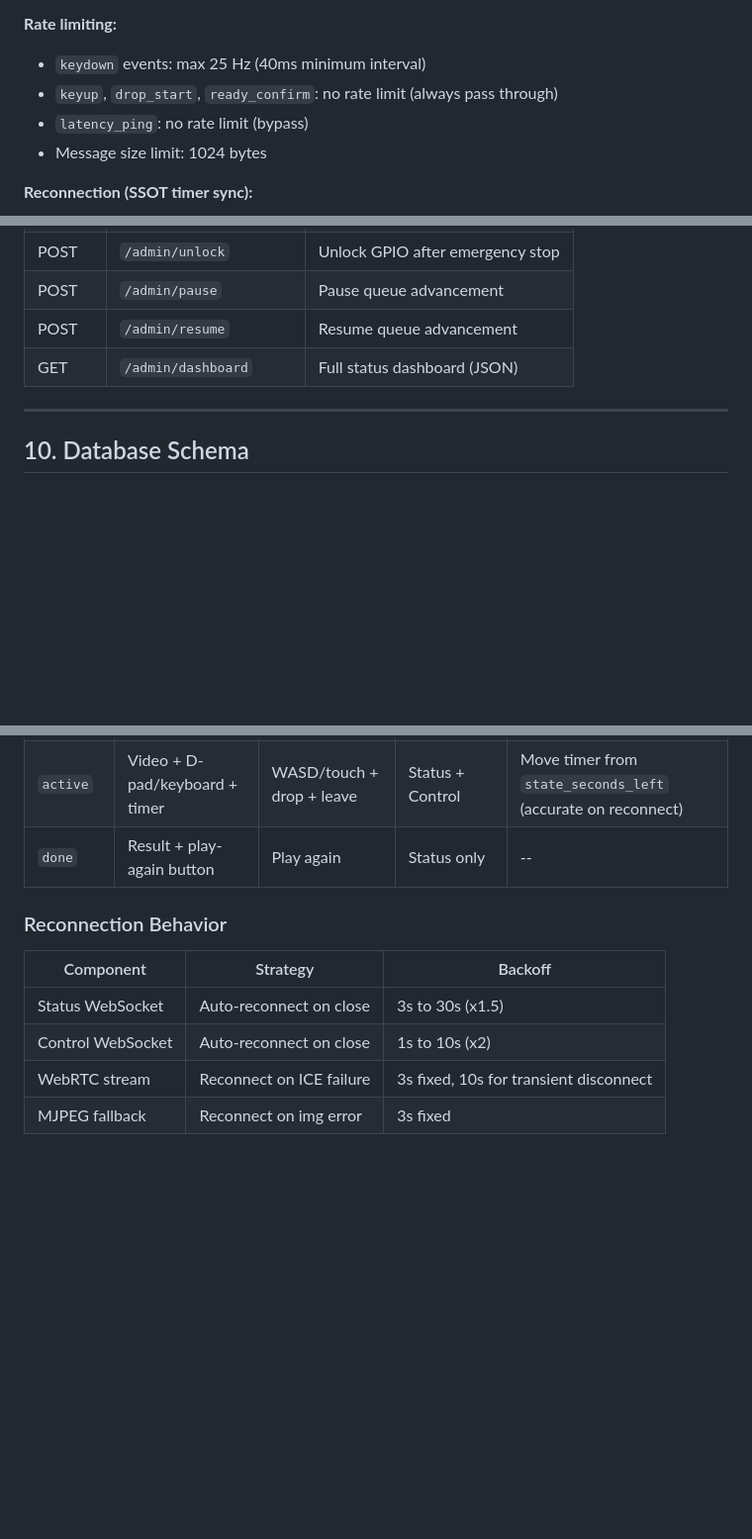
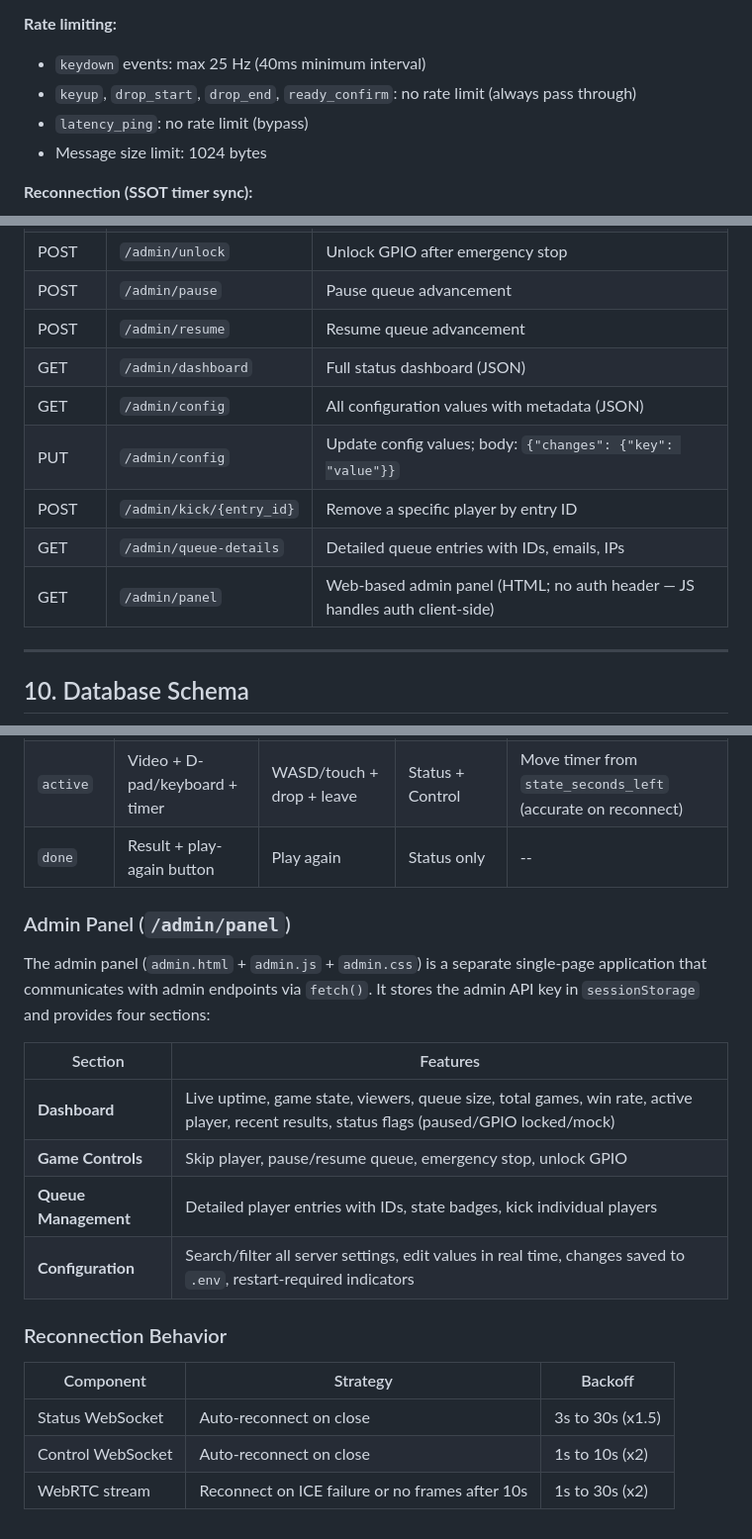
Before and after one commit to morroware/ECLAW, a Markdown page: docs/queue-flow.md, 3 parts joined by grey strips. Shown at 99% size. Rendered like a GitHub page; blank space fills up the shorter version.

```diff
--- a/docs/queue-flow.md
+++ b/docs/queue-flow.md
@@ -497,7 +498,7 @@ flowchart LR
 
 **Rate limiting:**
 - `keydown` events: max 25 Hz (40ms minimum interval)
-- `keyup`, `drop_start`, `ready_confirm`: no rate limit (always pass through)
+- `keyup`, `drop_start`, `drop_end`, `ready_confirm`: no rate limit (always pass through)
 - `latency_ping`: no rate limit (bypass)
 - Message size limit: 1024 bytes
 
@@ -551,6 +552,11 @@ flowchart LR
 | POST | `/admin/pause` | Pause queue advancement |
 | POST | `/admin/resume` | Resume queue advancement |
 | GET | `/admin/dashboard` | Full status dashboard (JSON) |
+| GET | `/admin/config` | All configuration values with metadata (JSON) |
+| PUT | `/admin/config` | Update config values; body: `{"changes": {"key": "value"}}` |
+| POST | `/admin/kick/{entry_id}` | Remove a specific player by entry ID |
+| GET | `/admin/queue-details` | Detailed queue entries with IDs, emails, IPs |
+| GET | `/admin/panel` | Web-based admin panel (HTML; no auth header — JS handles auth client-side) |
 
 ---
 
@@ -888,11 +910,21 @@ null (join screen) --> waiting --> ready --> active --> done
 | `active` | Video + D-pad/keyboard + timer | WASD/touch + drop + leave | Status + Control | Move timer from `state_seconds_left` (accurate on reconnect) |
 | `done` | Result + play-again button | Play again | Status only | -- |
 
+### Admin Panel (`/admin/panel`)
+
+The admin panel (`admin.html` + `admin.js` + `admin.css`) is a separate single-page application that communicates with admin endpoints via `fetch()`. It stores the admin API key in `sessionStorage` and provides four sections:
+
+| Section | Features |
+|---------|----------|
+| **Dashboard** | Live uptime, game state, viewers, queue size, total games, win rate, active player, recent results, status flags (paused/GPIO locked/mock) |
+| **Game Controls** | Skip player, pause/resume queue, emergency stop, unlock GPIO |
+| **Queue Management** | Detailed player entries with IDs, state badges, kick individual players |
+| **Configuration** | Search/filter all server settings, edit values in real time, changes saved to `.env`, restart-required indicators |
+
 ### Reconnection Behavior
 
 | Component | Strategy | Backoff |
 |-----------|----------|---------|
 | Status WebSocket | Auto-reconnect on close | 3s to 30s (x1.5) |
 | Control WebSocket | Auto-reconnect on close | 1s to 10s (x2) |
-| WebRTC stream | Reconnect on ICE failure | 3s fixed, 10s for transient disconnect |
-| MJPEG fallback | Reconnect on img error | 3s fixed |
+| WebRTC stream | Reconnect on ICE failure or no frames after 10s | 1s to 30s (x2) |
```
Also changed, not shown: other parts of docs/queue-flow.md (+20 -3 lines), QUICKSTART.md (+24 -1 lines), README.md (+16 -2 lines).
